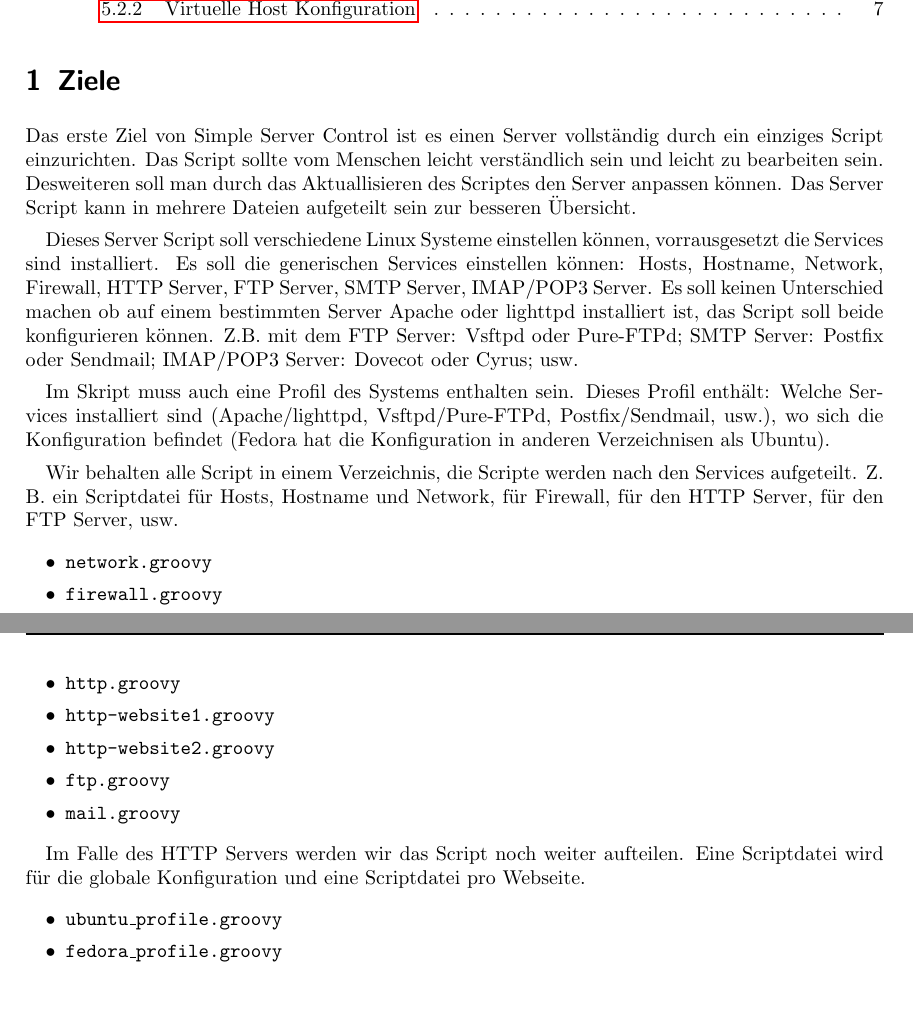
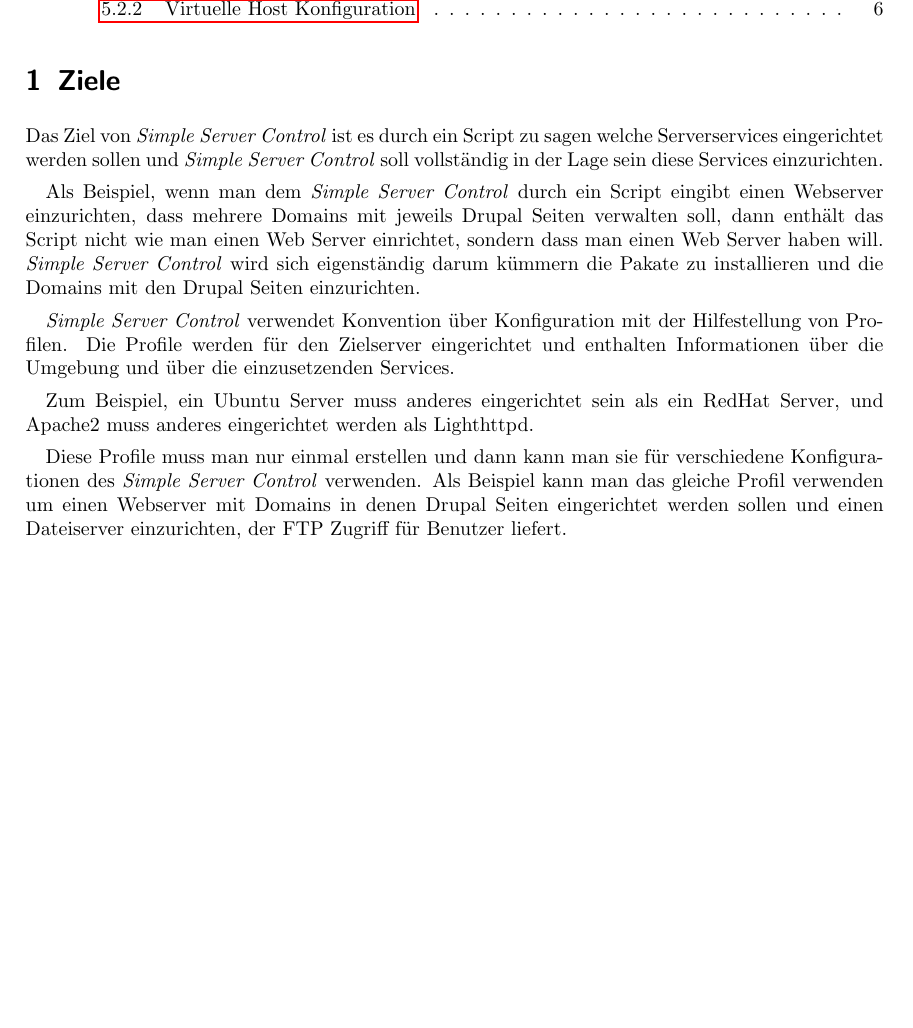
Before and after one commit to devent/sscontrol-docu, a LaTeX document (src/document.tex, which reads src/goals.tex, src/pagestyles.tex): two parts of pages 1 and 2 of 7 before the commit and part of page 1 of 6 after it, the two joined at a grey line, cut so that both start at the same text, the shorter picture padded with empty space. Compiled offline with pdfLaTeX; an older LaTeX class or package is replaced by its successor.

Commit message:
Rewrote Goals.

```diff
--- a/src/goals.tex
+++ b/src/goals.tex
@@ -1,43 +1,25 @@
 \section{Ziele}
 
-Das erste Ziel von Simple Server Control ist es einen Server vollständig
-durch ein einziges Script einzurichten. Das Script sollte vom Menschen leicht
-verständlich sein und leicht zu bearbeiten sein. Desweiteren soll man durch das
-Aktuallisieren des Scriptes den Server anpassen können. Das Server Script kann
-in mehrere Dateien aufgeteilt sein zur besseren Übersicht.
+Das Ziel von \sscontrol{} ist es durch ein Script zu sagen welche Serverservices
+eingerichtet werden sollen und \sscontrol{} soll vollständig in der Lage sein
+diese Services einzurichten.
 
-Dieses Server Script soll verschiedene Linux Systeme einstellen können,
-vorrausgesetzt die Services sind installiert. Es soll die generischen Services
-einstellen können: Hosts, Hostname, Network, Firewall, HTTP Server, FTP Server,
-SMTP Server, IMAP/POP3 Server. Es soll keinen Unterschied machen ob auf einem
-bestimmten Server Apache oder lighttpd installiert ist, das Script soll beide
-konfigurieren können. Z.B. mit dem FTP Server: Vsftpd oder Pure-FTPd; SMTP
-Server: Postfix oder Sendmail; IMAP/POP3 Server: Dovecot oder Cyrus; usw.
+Als Beispiel, wenn man dem \sscontrol{} durch ein Script eingibt einen Webserver
+einzurichten, dass mehrere Domains mit jeweils Drupal Seiten verwalten
+soll, dann enthält das Script nicht wie man einen Web Server einrichtet,
+sondern dass man einen Web Server haben will. \sscontrol{} wird sich
+eigenständig darum kümmern die Pakate zu installieren und die Domains mit den
+Drupal Seiten einzurichten.
 
-Im Skript muss auch eine Profil des Systems enthalten sein. Dieses
-Profil enthält: Welche Services installiert sind (Apache/lighttpd,
-Vsftpd/Pure-FTPd, Postfix/Sendmail, usw.), wo sich die Konfiguration befindet
-(Fedora hat die Konfiguration in anderen Verzeichnisen als Ubuntu).
+\sscontrol{} verwendet Konvention über Konfiguration mit der Hilfestellung von
+Profilen. Die Profile werden für den Zielserver eingerichtet und enthalten
+Informationen über die Umgebung und über die einzusetzenden Services.
 
-Wir behalten alle Script in einem Verzeichnis, die Scripte werden nach den
-Services aufgeteilt. Z. B. ein Scriptdatei für Hosts, Hostname und Network, für
-Firewall, für den HTTP Server, für den FTP Server, usw.
+Zum Beispiel, ein Ubuntu Server muss anderes eingerichtet sein als ein RedHat
+Server, und Apache2 muss anderes eingerichtet werden als Lighthttpd.
 
-\begin{asparaitem}
-\item \code{network.groovy}
-\item \code{firewall.groovy}
-\item \code{http.groovy}
-\item \code{http-website1.groovy}
-\item \code{http-website2.groovy}
-\item \code{ftp.groovy}
-\item \code{mail.groovy}
-\end{asparaitem}
-
-Im Falle des HTTP Servers werden wir das Script noch weiter aufteilen. Eine
-Scriptdatei wird für die globale Konfiguration und eine Scriptdatei pro
-Webseite.
-
-\begin{asparaitem}
-\item \code{ubuntu\_profile.groovy}
-\item \code{fedora\_profile.groovy}
-\end{asparaitem}
+Diese Profile muss man nur einmal erstellen und dann kann man sie für
+verschiedene Konfigurationen des \sscontrol{} verwenden. Als Beispiel kann man
+das gleiche Profil verwenden um einen Webserver mit Domains in denen Drupal
+Seiten eingerichtet werden sollen und einen Dateiserver einzurichten, der FTP
+Zugriff für Benutzer liefert.
--- a/src/pagestyles.tex
+++ b/src/pagestyles.tex
@@ -2,6 +2,7 @@
 
 \title{Simple Server Control}
 
+\newcommand{\sscontrol}{\textit{Simple Server Control}}
 \newcommand{\code}{\texttt}
 \newcommand{\config}[1]{``\texttt{#1}''}
 
```
